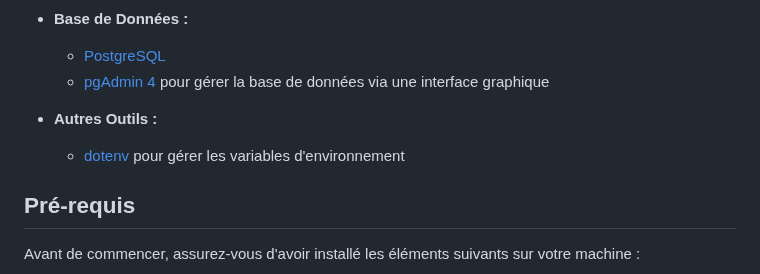
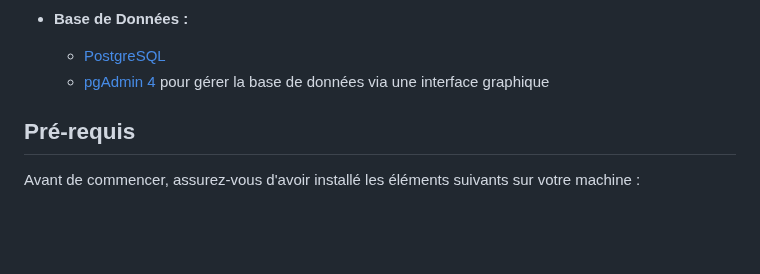
Before and after one commit to sidneygitteau/nuclearmonitor, a Markdown page: README.md, the part around the change. Rendered like a GitHub page; blank space fills up the shorter version.

```diff
--- a/README.md
+++ b/README.md
@@ -22,8 +22,6 @@ Video de présentation : https://youtu.be/UEIKXnJ5Hrs
   - [PostgreSQL](https://www.postgresql.org/)
   - [pgAdmin 4](https://www.pgadmin.org/) pour gérer la base de données via une interface graphique
 
-- **Autres Outils :**
-  - [dotenv](https://www.npmjs.com/package/dotenv) pour gérer les variables d'environnement
 
 ## Pré-requis
 
```
